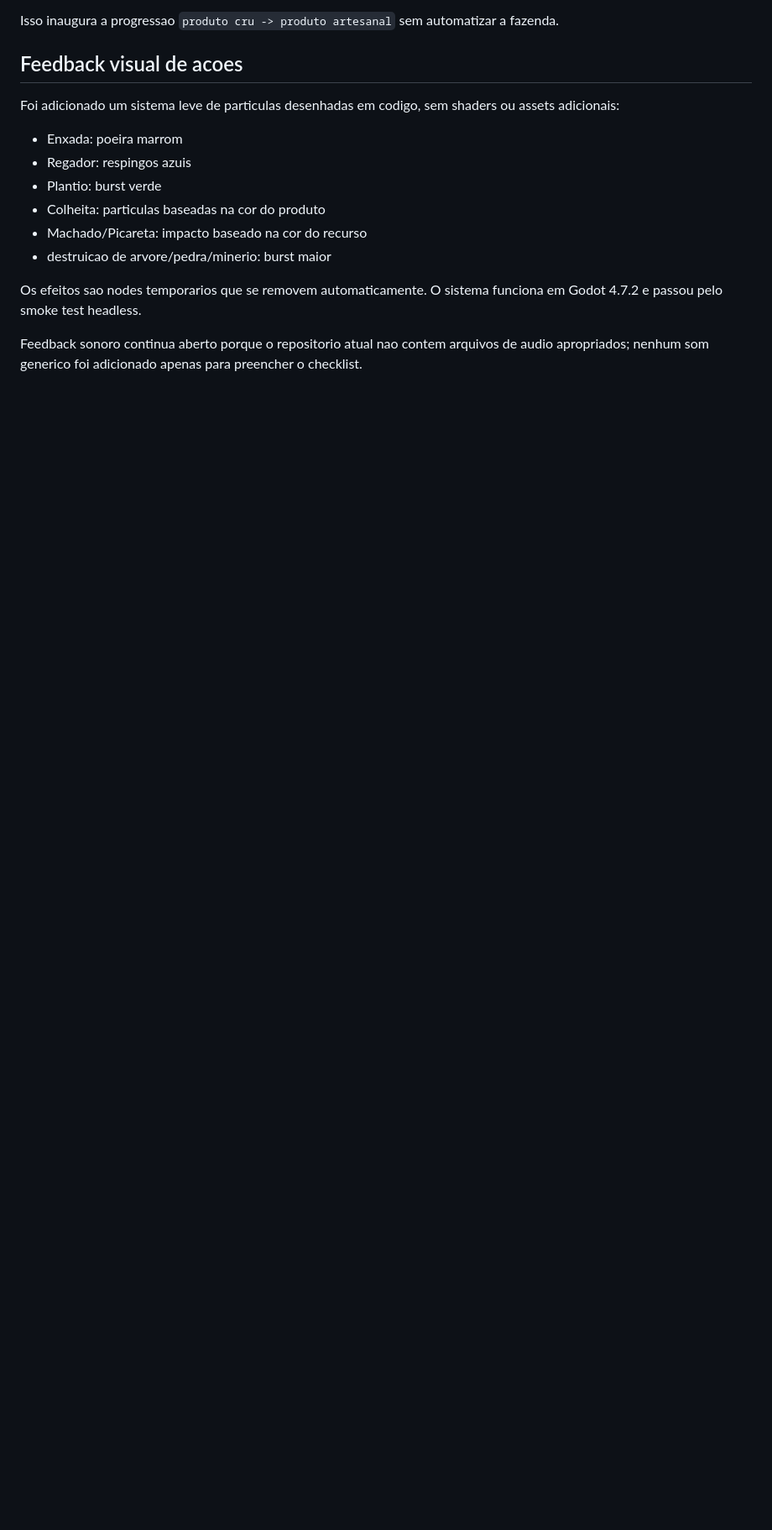
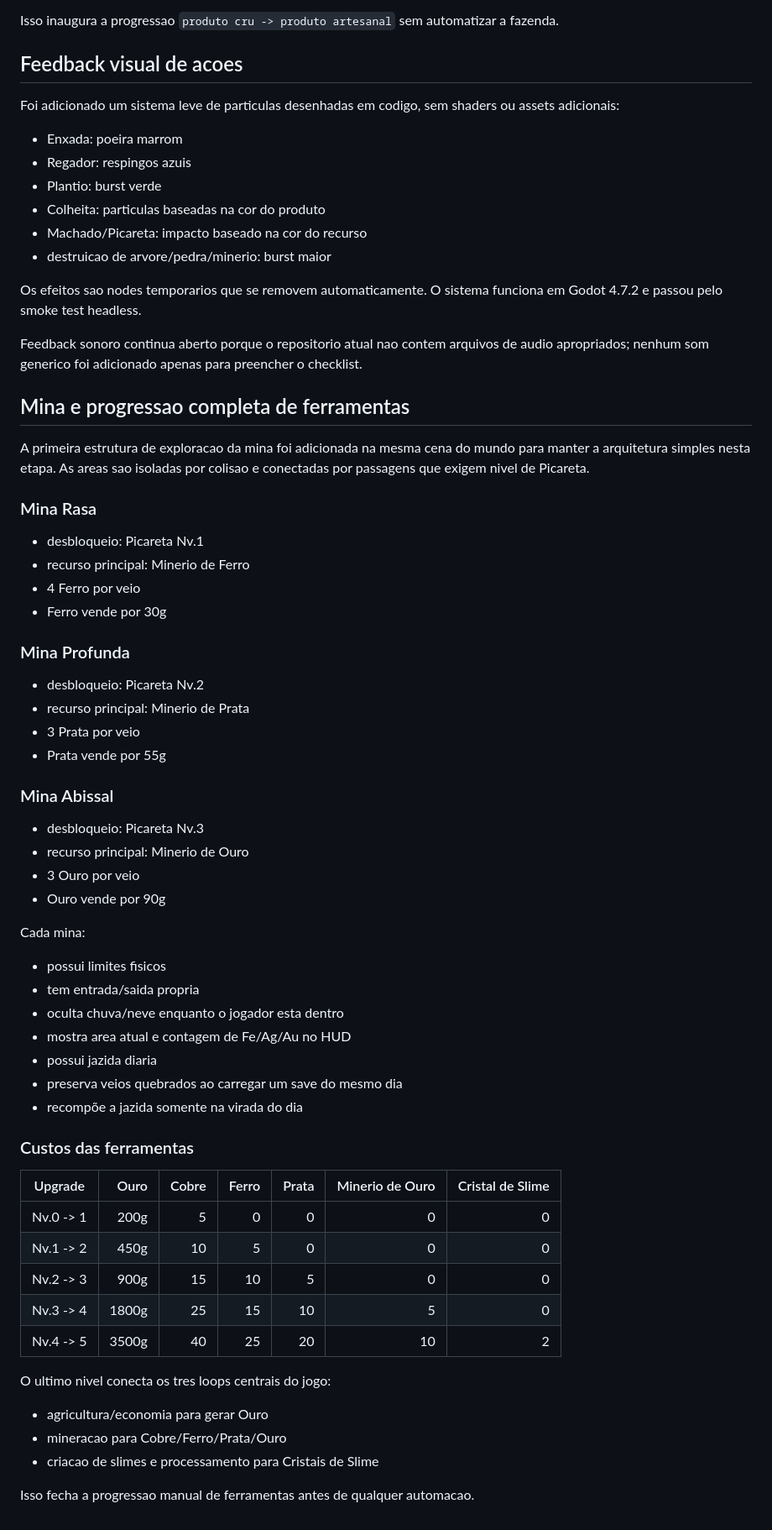
Before and after one commit to HelioConde/GameSlime, a Markdown page: README.md, the part around the change. Shown at 84% size. GitHub-like rendering; blank space fills up the shorter version.

Commit message:
docs: document full mining and tool progression

```diff
--- a/README.md
+++ b/README.md
@@ -237,3 +237,52 @@ Foi adicionado um sistema leve de particulas desenhadas em codigo, sem shaders o
 Os efeitos sao nodes temporarios que se removem automaticamente. O sistema funciona em Godot 4.7.2 e passou pelo smoke test headless.
 
 Feedback sonoro continua aberto porque o repositorio atual nao contem arquivos de audio apropriados; nenhum som generico foi adicionado apenas para preencher o checklist.
+
+
+## Mina e progressao completa de ferramentas
+
+A primeira estrutura de exploracao da mina foi adicionada na mesma cena do mundo para manter a arquitetura simples nesta etapa. As areas sao isoladas por colisao e conectadas por passagens que exigem nivel de Picareta.
+
+### Mina Rasa
+- desbloqueio: Picareta Nv.1
+- recurso principal: Minerio de Ferro
+- 4 Ferro por veio
+- Ferro vende por 30g
+
+### Mina Profunda
+- desbloqueio: Picareta Nv.2
+- recurso principal: Minerio de Prata
+- 3 Prata por veio
+- Prata vende por 55g
+
+### Mina Abissal
+- desbloqueio: Picareta Nv.3
+- recurso principal: Minerio de Ouro
+- 3 Ouro por veio
+- Ouro vende por 90g
+
+Cada mina:
+- possui limites fisicos
+- tem entrada/saida propria
+- oculta chuva/neve enquanto o jogador esta dentro
+- mostra area atual e contagem de Fe/Ag/Au no HUD
+- possui jazida diaria
+- preserva veios quebrados ao carregar um save do mesmo dia
+- recompõe a jazida somente na virada do dia
+
+### Custos das ferramentas
+
+| Upgrade | Ouro | Cobre | Ferro | Prata | Minerio de Ouro | Cristal de Slime |
+| --- | ---: | ---: | ---: | ---: | ---: | ---: |
+| Nv.0 -> 1 | 200g | 5 | 0 | 0 | 0 | 0 |
+| Nv.1 -> 2 | 450g | 10 | 5 | 0 | 0 | 0 |
+| Nv.2 -> 3 | 900g | 15 | 10 | 5 | 0 | 0 |
+| Nv.3 -> 4 | 1800g | 25 | 15 | 10 | 5 | 0 |
+| Nv.4 -> 5 | 3500g | 40 | 25 | 20 | 10 | 2 |
+
+O ultimo nivel conecta os tres loops centrais do jogo:
+- agricultura/economia para gerar Ouro
+- mineracao para Cobre/Ferro/Prata/Ouro
+- criacao de slimes e processamento para Cristais de Slime
+
+Isso fecha a progressao manual de ferramentas antes de qualquer automacao.
```
